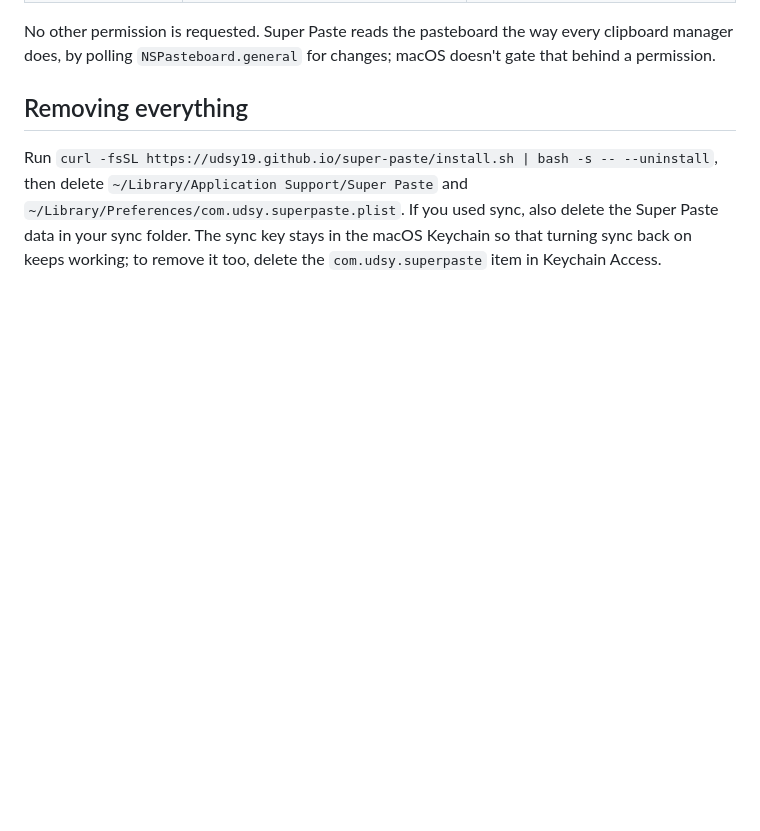
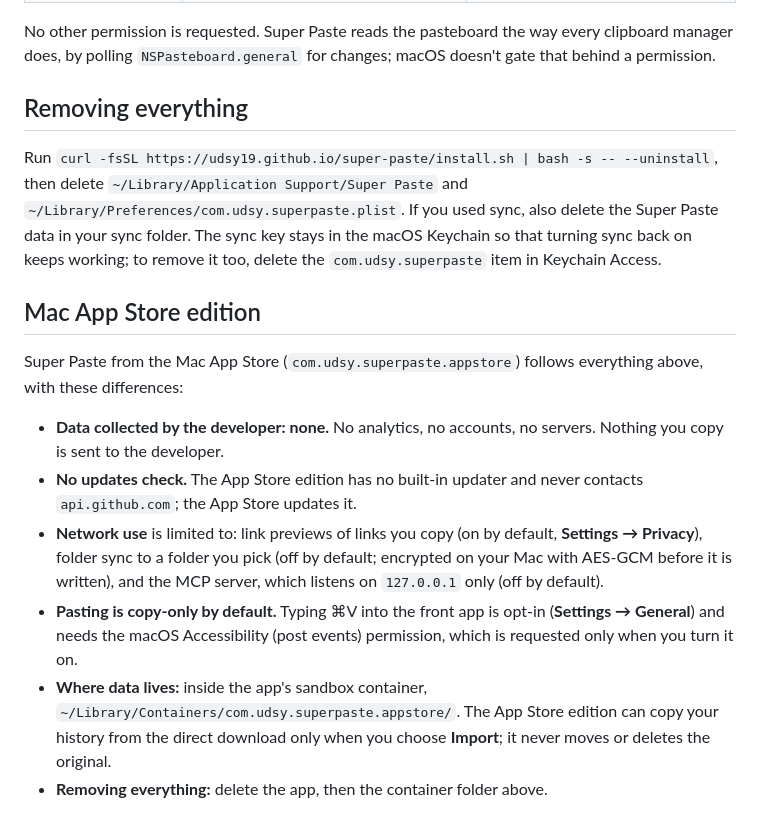
Before and after one commit to udsy19/super-paste, a Markdown page: PRIVACY.md, the part around the change. Rendered like a GitHub page; blank space fills up the shorter version.

Commit message:
Privacy: Mac App Store edition section

```diff
--- a/PRIVACY.md
+++ b/PRIVACY.md
@@ -107,3 +107,14 @@ Run `curl -fsSL https://udsy19.github.io/super-paste/install.sh | bash -s -- --u
 `~/Library/Application Support/Super Paste` and `~/Library/Preferences/com.udsy.superpaste.plist`. If you used sync,
 also delete the Super Paste data in your sync folder. The sync key stays in the macOS Keychain so that turning sync
 back on keeps working; to remove it too, delete the `com.udsy.superpaste` item in Keychain Access.
+
+## Mac App Store edition
+
+Super Paste from the Mac App Store (`com.udsy.superpaste.appstore`) follows everything above, with these differences:
+
+- **Data collected by the developer: none.** No analytics, no accounts, no servers. Nothing you copy is sent to the developer.
+- **No updates check.** The App Store edition has no built-in updater and never contacts `api.github.com`; the App Store updates it.
+- **Network use** is limited to: link previews of links you copy (on by default, **Settings → Privacy**), folder sync to a folder you pick (off by default; encrypted on your Mac with AES-GCM before it is written), and the MCP server, which listens on `127.0.0.1` only (off by default).
+- **Pasting is copy-only by default.** Typing ⌘V into the front app is opt-in (**Settings → General**) and needs the macOS Accessibility (post events) permission, which is requested only when you turn it on.
+- **Where data lives:** inside the app's sandbox container, `~/Library/Containers/com.udsy.superpaste.appstore/`. The App Store edition can copy your history from the direct download only when you choose **Import**; it never moves or deletes the original.
+- **Removing everything:** delete the app, then the container folder above.
```
